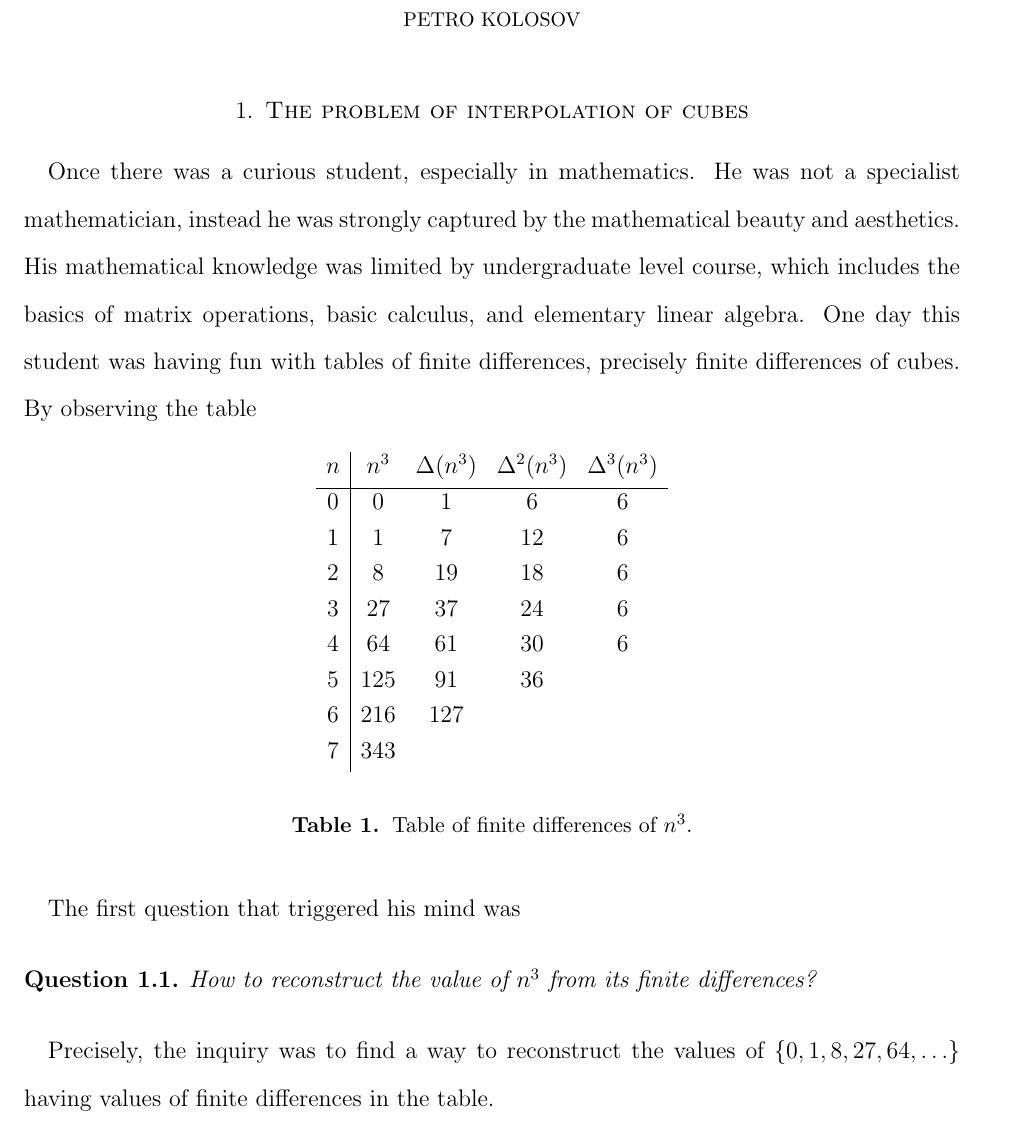
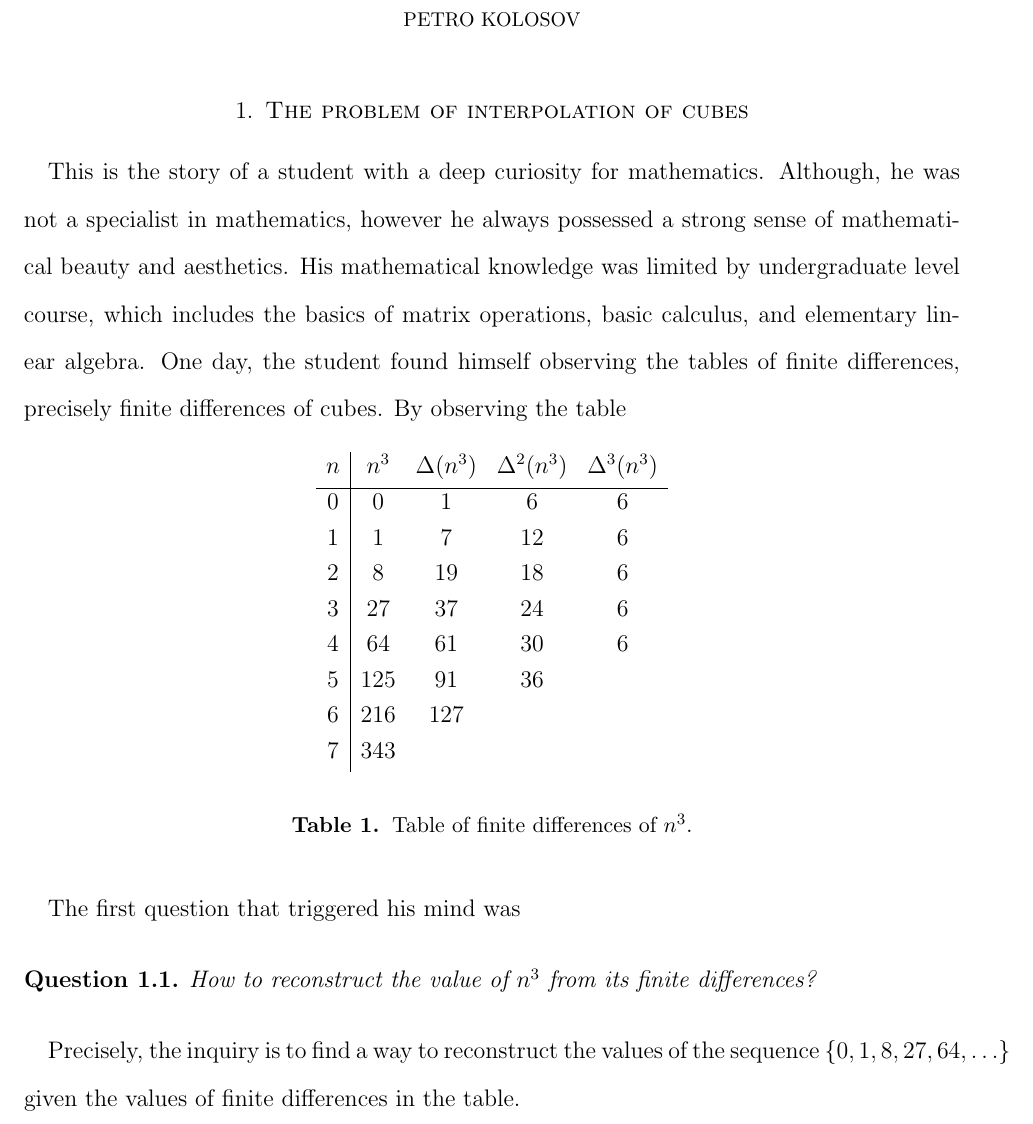
Before and after one commit to kolosovpetro/unexpected-polynomial-identities-classical-interpolation, a LaTeX paper (src/surprising-polynomial-identities-classical-interpolation.tex, which reads src/sections/02_the_problem_of_interpolation_of_cubes.tex): part of page 1 of 12, cut so that both start at the same text. Compiled offline with pdfLaTeX.

Commit message:
work in progress

```diff
--- a/src/sections/02_the_problem_of_interpolation_of_cubes.tex
+++ b/src/sections/02_the_problem_of_interpolation_of_cubes.tex
@@ -1,9 +1,9 @@
-Once there was a curious student, especially in mathematics.
-He was not a specialist mathematician, instead he was strongly captured by the mathematical
+This is the story of a student with a deep curiosity for mathematics.
+Although, he was not a specialist in mathematics, however he always possessed a strong sense of mathematical
 beauty and aesthetics.
 His mathematical knowledge was limited by undergraduate level course, which includes the basics of
 matrix operations, basic calculus, and elementary linear algebra.
-One day this student was having fun with tables of finite differences, precisely finite differences of cubes.
+One day, the student found himself observing the tables of finite differences, precisely finite differences of cubes.
 By observing the table
 \input{sections/figures/01_fig_finite_differences_cubes}
 The first question that triggered his mind was
@@ -11,8 +11,8 @@ The first question that triggered his mind was
     \label{quest:interpolation-cubes}
     How to reconstruct the value of $n^3$ from its finite differences?
 \end{question}
-Precisely, the inquiry was to find a way to reconstruct the values of $\{0, 1, 8, 27, 64, \ldots\}$
-having values of finite differences in the table.
+Precisely, the inquiry is to find a way to reconstruct the values of the sequence $\{0, 1, 8, 27, 64, \ldots\}$
+given the values of finite differences in the table.
 
 In its essence, the problem is so old that it can be traced back to ancient Babylonian and Greek times,
 several centuries BC and first centuries AD~\cite{gautschi2012interpolation}.
```
Also changed, not shown: out/surprising-polynomial-identities-classical-interpolation.bbl (deleted), out/surprising-polynomial-identities-classical-interpolation.pdf, 2 other files.
